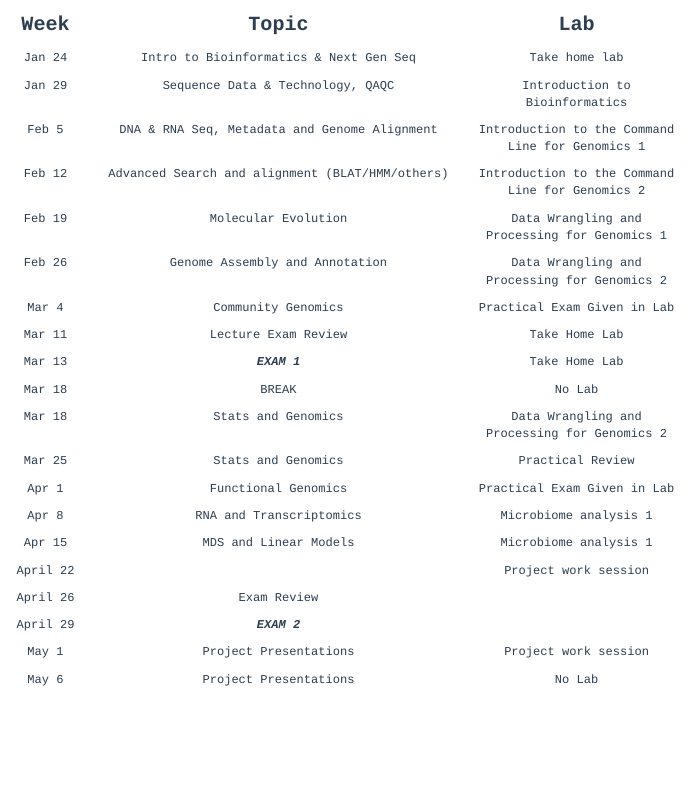
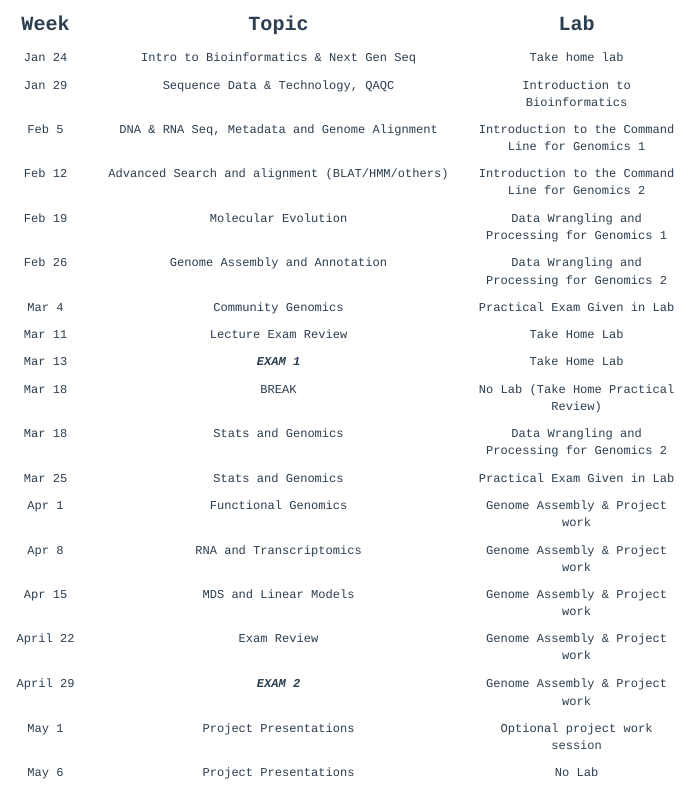
Before and after one commit to jthmiller/GEN711_S21, an R Markdown document (syllabus.Rmd): the page in a window 1100 px wide, from 4930 px down. The pictures show the output file syllabus.html that the author committed with the source, opened offline; library style sheets and scripts come from the installed R packages.

Commit message:
syllubus updates

```diff
--- a/syllabus.Rmd
+++ b/syllabus.Rmd
@@ -206,16 +206,15 @@ Feb 26    | Genome Assembly and Annotation                  | Data Wrangling and
 Mar 4     | Community Genomics                                    | Practical Exam Given in Lab
 Mar 11     | Lecture Exam Review                                     | Take Home Lab
 Mar 13     | ***EXAM 1***                                    | Take Home Lab
-Mar 18    | BREAK                                           | No Lab
+Mar 18    | BREAK                                           | No Lab (Take Home Practical Review)
 Mar 18    | Stats and Genomics                              | Data Wrangling and Processing for Genomics 2
-Mar 25    | Stats and Genomics                              | Practical Review
-Apr 1     | Functional Genomics                             | Practical Exam Given in Lab
-Apr 8    | RNA and Transcriptomics                         | Microbiome analysis 1
-Apr 15    | MDS and Linear Models                           | Microbiome analysis 1
-April 22  |                                      | Project work session
-April 26  | Exam Review                                  |
-April 29  | ***EXAM 2***                                    |
-May 1     | Project Presentations                                  | Project work session
+Mar 25    | Stats and Genomics                              | Practical Exam Given in Lab
+Apr 1     | Functional Genomics                             | Genome Assembly & Project work
+Apr 8    | RNA and Transcriptomics                          | Genome Assembly & Project work
+Apr 15    | MDS and Linear Models                           | Genome Assembly & Project work
+April 22  | Exam Review                                     | Genome Assembly & Project work
+April 29  | ***EXAM 2***                                    | Genome Assembly & Project work
+May 1     | Project Presentations                                  | Optional project work session
 May 6     | Project Presentations                           | No Lab
 
 
```
Also changed, not shown: syllabus.html.
